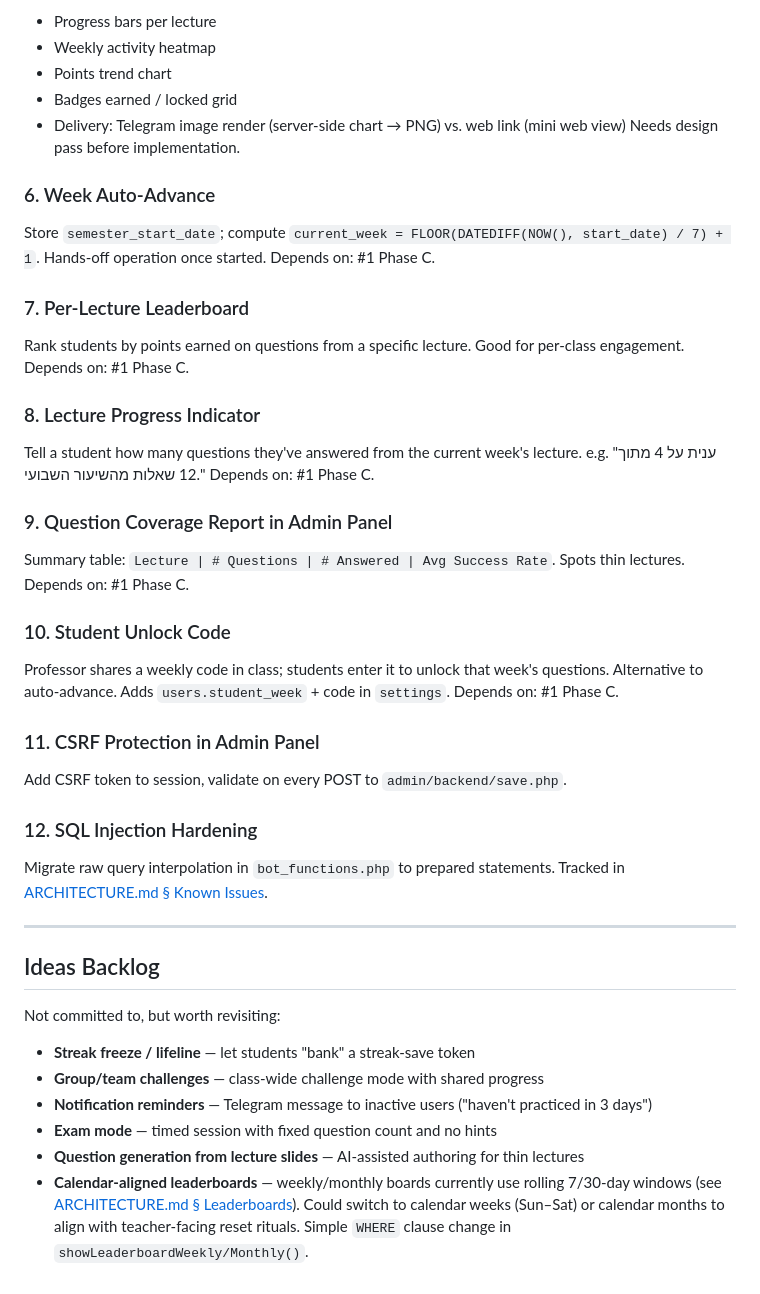
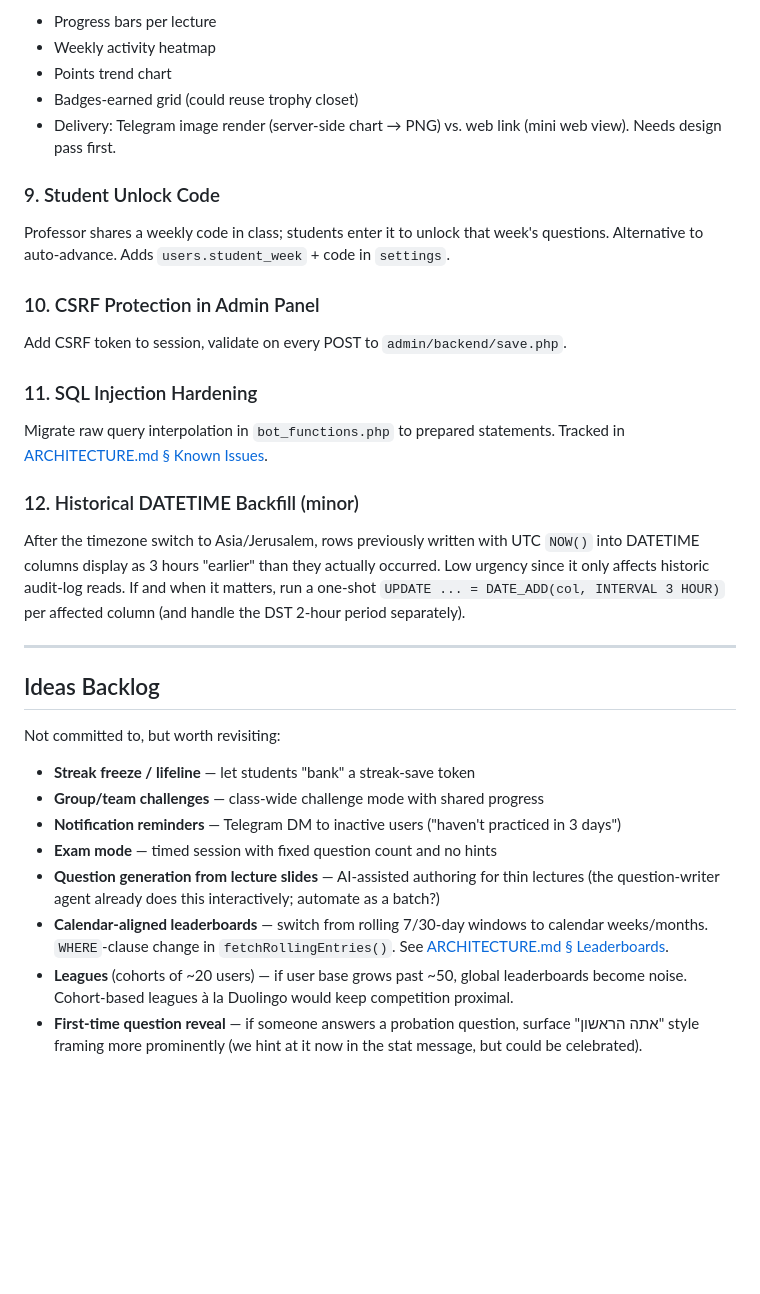
Before and after one commit to dcodish/isbot, a Markdown page: ROADMAP.md, the part around one of its changes. Rendered like a GitHub page; blank space fills up the shorter version.

```diff
--- a/ROADMAP.md
+++ b/ROADMAP.md
@@ -128,35 +120,20 @@ Ideas to explore:
 - Progress bars per lecture
 - Weekly activity heatmap
 - Points trend chart
-- Badges earned / locked grid
-- Delivery: Telegram image render (server-side chart → PNG) vs. web link (mini web view)
-Needs design pass before implementation.
+- Badges-earned grid (could reuse trophy closet)
+- Delivery: Telegram image render (server-side chart → PNG) vs. web link (mini web view). Needs design pass first.
 
-### 6. Week Auto-Advance
-Store `semester_start_date`; compute `current_week = FLOOR(DATEDIFF(NOW(), start_date) / 7) + 1`. Hands-off operation once started.
-Depends on: #1 Phase C.
+### 9. Student Unlock Code
+Professor shares a weekly code in class; students enter it to unlock that week's questions. Alternative to auto-advance. Adds `users.student_week` + code in `settings`.
 
-### 7. Per-Lecture Leaderboard
-Rank students by points earned on questions from a specific lecture. Good for per-class engagement.
-Depends on: #1 Phase C.
-
-### 8. Lecture Progress Indicator
-Tell a student how many questions they've answered from the current week's lecture. e.g. "ענית על 4 מתוך 12 שאלות מהשיעור השבועי."
-Depends on: #1 Phase C.
-
-### 9. Question Coverage Report in Admin Panel
-Summary table: `Lecture | # Questions | # Answered | Avg Success Rate`. Spots thin lectures.
-Depends on: #1 Phase C.
-
-### 10. Student Unlock Code
-Professor shares a weekly code in class; students enter it to unlock that week's questions. Alternative to auto-advance. Adds `users.student_week` + code in `settings`.
-Depends on: #1 Phase C.
-
-### 11. CSRF Protection in Admin Panel
+### 10. CSRF Protection in Admin Panel
 Add CSRF token to session, validate on every POST to `admin/backend/save.php`.
 
-### 12. SQL Injection Hardening
+### 11. SQL Injection Hardening
 Migrate raw query interpolation in `bot_functions.php` to prepared statements. Tracked in [ARCHITECTURE.md § Known Issues](ARCHITECTURE.md#known-issues--tech-debt).
+
+### 12. Historical DATETIME Backfill (minor)
+After the timezone switch to Asia/Jerusalem, rows previously written with UTC `NOW()` into DATETIME columns display as 3 hours "earlier" than they actually occurred. Low urgency since it only affects historic audit-log reads. If and when it matters, run a one-shot `UPDATE ... = DATE_ADD(col, INTERVAL 3 HOUR)` per affected column (and handle the DST 2-hour period separately).
 
 ---
 
@@ -166,7 +143,9 @@ Not committed to, but worth revisiting:
 
 - **Streak freeze / lifeline** — let students "bank" a streak-save token
 - **Group/team challenges** — class-wide challenge mode with shared progress
-- **Notification reminders** — Telegram message to inactive users ("haven't practiced in 3 days")
+- **Notification reminders** — Telegram DM to inactive users ("haven't practiced in 3 days")
 - **Exam mode** — timed session with fixed question count and no hints
-- **Question generation from lecture slides** — AI-assisted authoring for thin lectures
-- **Calendar-aligned leaderboards** — weekly/monthly boards currently use rolling 7/30-day windows (see [ARCHITECTURE.md § Leaderboards](ARCHITECTURE.md#leaderboards)). Could switch to calendar weeks (Sun–Sat) or calendar months to align with teacher-facing reset rituals. Simple `WHERE` clause change in `showLeaderboardWeekly/Monthly()`.
+- **Question generation from lecture slides** — AI-assisted authoring for thin lectures (the question-writer agent already does this interactively; automate as a batch?)
+- **Calendar-aligned leaderboards** — switch from rolling 7/30-day windows to calendar weeks/months. `WHERE`-clause change in `fetchRollingEntries()`. See [ARCHITECTURE.md § Leaderboards](ARCHITECTURE.md#leaderboards).
+- **Leagues** (cohorts of ~20 users) — if user base grows past ~50, global leaderboards become noise. Cohort-based leagues à la Duolingo would keep competition proximal.
+- **First-time question reveal** — if someone answers a probation question, surface "אתה הראשון" style framing more prominently (we hint at it now in the stat message, but could be celebrated).
```
Also changed, not shown: other parts of ROADMAP.md (+73 -81 lines).
